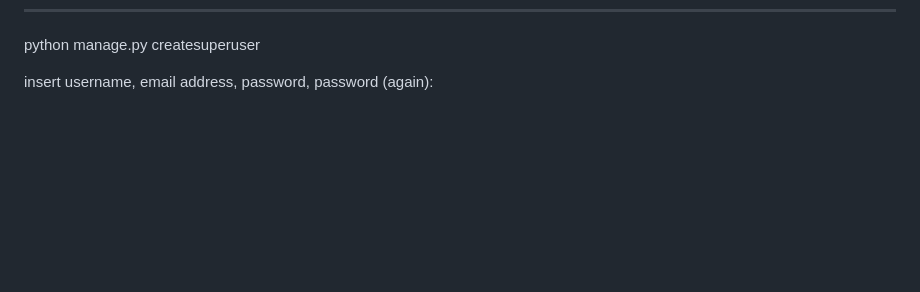
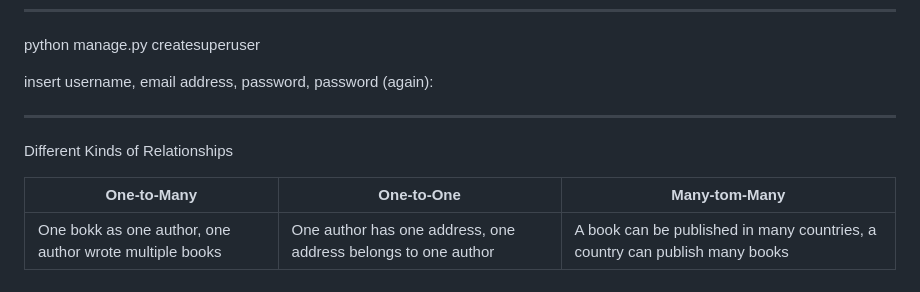
Before and after one commit to delissqt/django-course-book-store, a Markdown page: book_store/README.md, the part around the change. Drawn GitHub-style; blank space fills up the shorter version.

Commit message:
Understanding Relationship Types
Addeding Notes

```diff
--- a/book_store/README.md
+++ b/book_store/README.md
@@ -177,3 +177,11 @@ This also works with numbers data
 python manage.py createsuperuser
 
 insert username, email address, password, password (again):
+
+---
+
+Different Kinds of Relationships
+
+| One-to-Many | One-to-One | Many-tom-Many |
+|-------------|------------|---------------|
+| One bokk as one author, one author wrote multiple books | One author has one address, one address belongs to one author | A book can be published in many countries, a country can publish many books |
```
